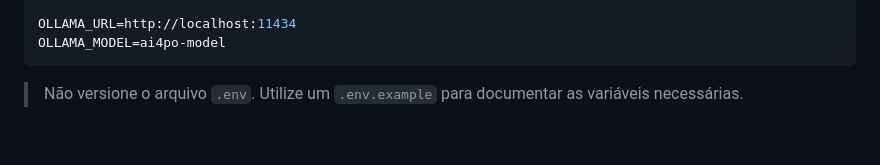
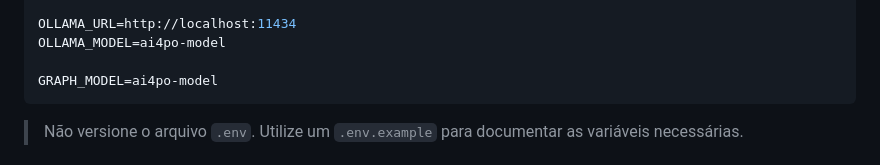
Before and after one commit to dottecteam/AI4PO, a Markdown page: README.md, the part around the change. Rendered like a GitHub page; blank space fills up the shorter version.

Commit message:
docs: Atualização do env do readme

````diff
--- a/README.md
+++ b/README.md
@@ -170,6 +170,8 @@ POSTGRES_PASSWORD=sua-senha
 
 OLLAMA_URL=http://localhost:11434
 OLLAMA_MODEL=ai4po-model
+
+GRAPH_MODEL=ai4po-model
 ```
 
 > Não versione o arquivo `.env`. Utilize um `.env.example` para documentar as variáveis necessárias.
````
